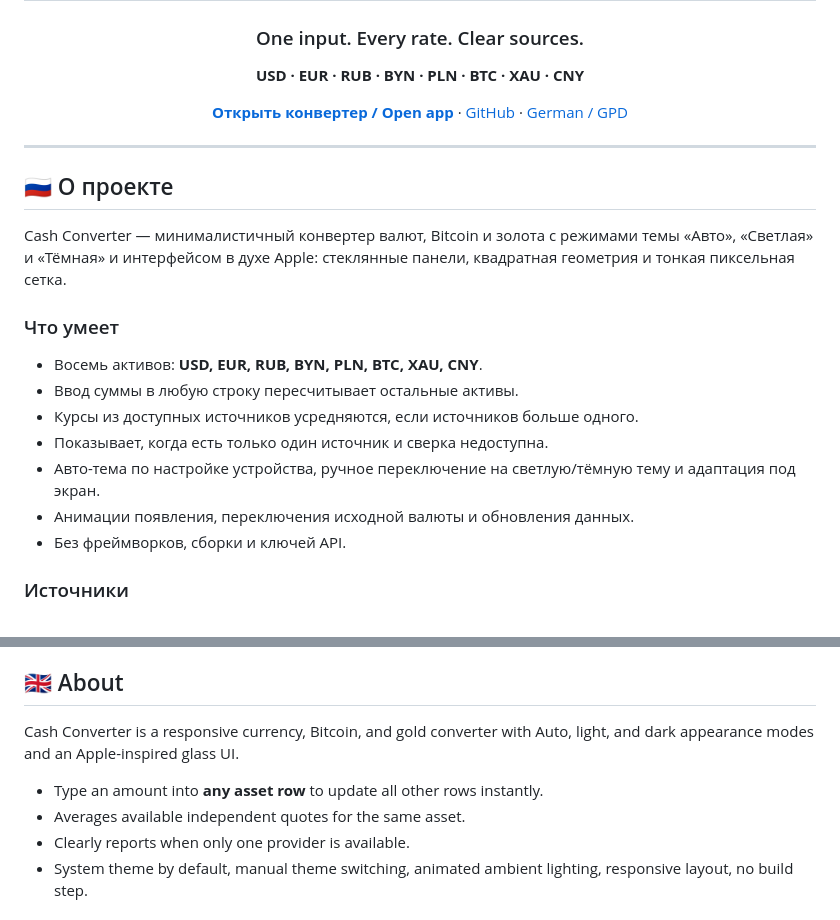
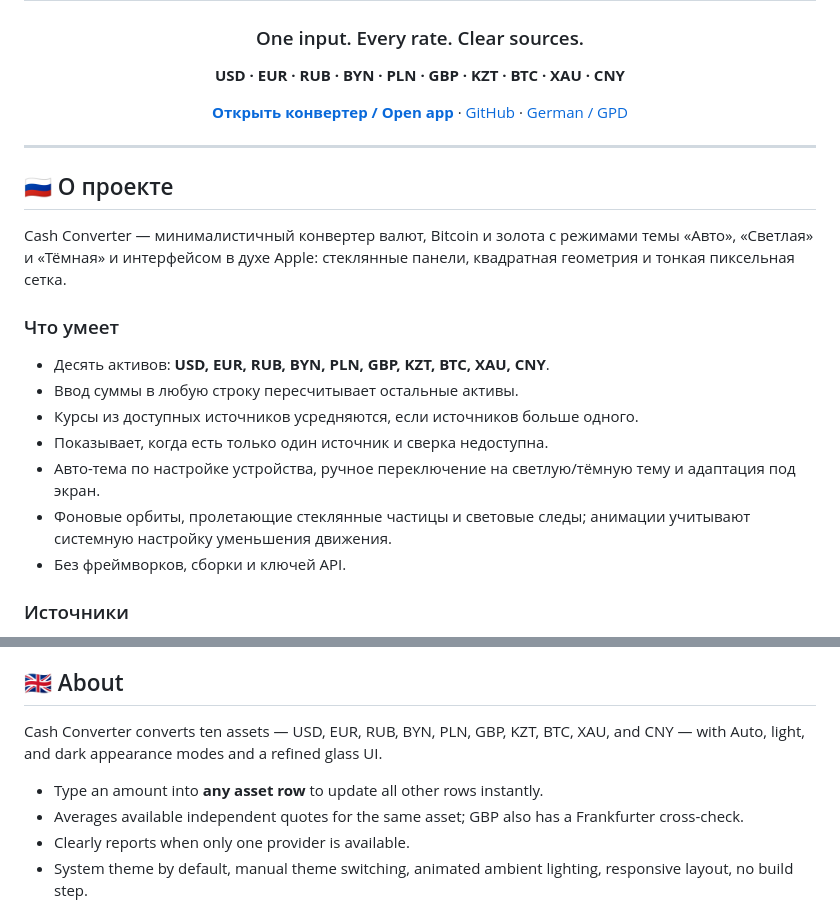
Before and after one commit to German-GPD/Cash-Converter, a Markdown page: README.md, 2 parts joined by grey strips. GitHub-like rendering.

Commit message:
Document GBP and KZT support

```diff
--- a/README.md
+++ b/README.md
@@ -4,7 +4,7 @@
 
 ### One input. Every rate. Clear sources.
 
-**USD · EUR · RUB · BYN · PLN · BTC · XAU · CNY**
+**USD · EUR · RUB · BYN · PLN · GBP · KZT · BTC · XAU · CNY**
 
 [**Открыть конвертер / Open app**](https://german-gpd.github.io/Cash-Converter/) · [GitHub](https://github.com/German-GPD/Cash-Converter) · [German / GPD](https://german-gpd.github.io/about-german/)
 
@@ -18,12 +18,12 @@ Cash Converter — минималистичный конвертер валют,
 
 ### Что умеет
 
-- Восемь активов: **USD, EUR, RUB, BYN, PLN, BTC, XAU, CNY**.
+- Десять активов: **USD, EUR, RUB, BYN, PLN, GBP, KZT, BTC, XAU, CNY**.
 - Ввод суммы в любую строку пересчитывает остальные активы.
 - Курсы из доступных источников усредняются, если источников больше одного.
 - Показывает, когда есть только один источник и сверка недоступна.
 - Авто-тема по настройке устройства, ручное переключение на светлую/тёмную тему и адаптация под экран.
-- Анимации появления, переключения исходной валюты и обновления данных.
+- Фоновые орбиты, пролетающие стеклянные частицы и световые следы; анимации учитывают системную настройку уменьшения движения.
 - Без фреймворков, сборки и ключей API.
 
 ### Источники
@@ -38,10 +38,10 @@ Cash Converter — минималистичный конвертер валют,
 
 ## 🇬🇧 About
 
-Cash Converter is a responsive currency, Bitcoin, and gold converter with Auto, light, and dark appearance modes and an Apple-inspired glass UI.
+Cash Converter converts ten assets — USD, EUR, RUB, BYN, PLN, GBP, KZT, BTC, XAU, and CNY — with Auto, light, and dark appearance modes and a refined glass UI.
 
 - Type an amount into **any asset row** to update all other rows instantly.
-- Averages available independent quotes for the same asset.
+- Averages available independent quotes for the same asset; GBP also has a Frankfurter cross-check.
 - Clearly reports when only one provider is available.
 - System theme by default, manual theme switching, animated ambient lighting, responsive layout, no build step.
 
```
